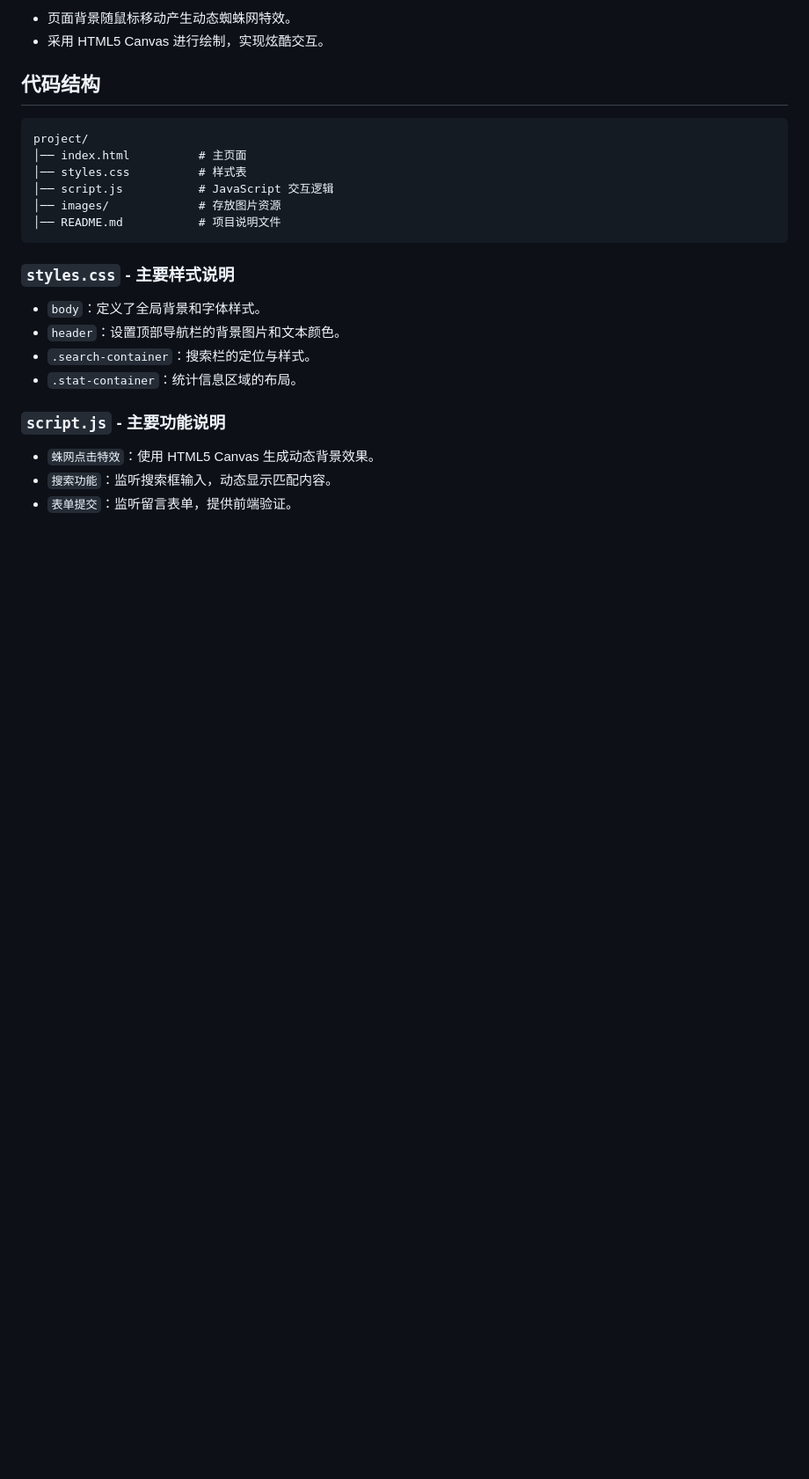
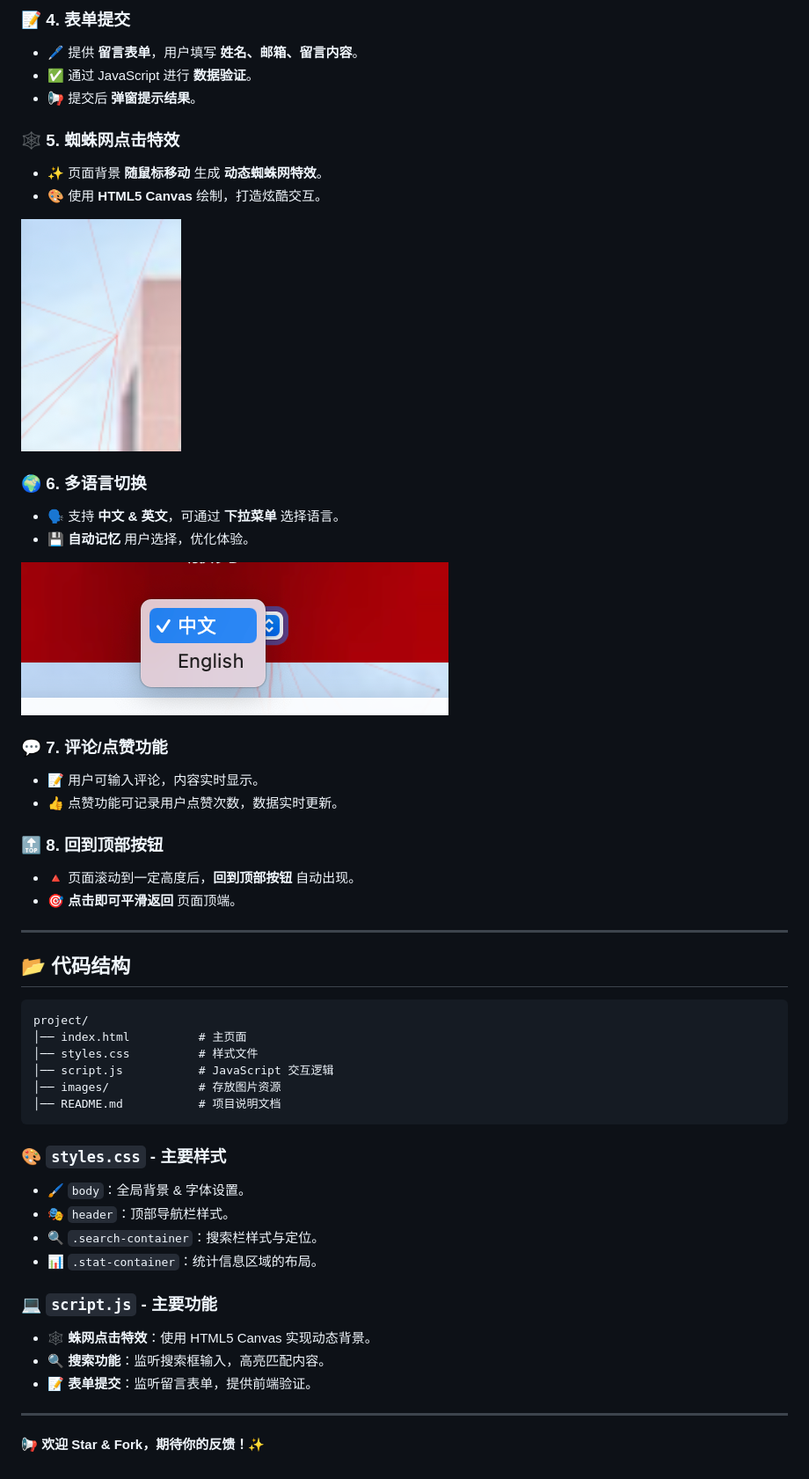
Before and after one commit to z-zanez/public-class-webdesign, a Markdown page: README.md, the part around the change printed below. Shown: that part at 88% size. Drawn GitHub-style; pictures changed too: image/README/1741092977977.png (added), image/README/1741092995732.png (added); blank space fills up the shorter version.

````diff
--- a/README.md
+++ b/README.md
@@ -47,27 +63,60 @@
 
-- 页面背景随鼠标移动产生动态蜘蛛网特效。
-- 采用 HTML5 Canvas 进行绘制，实现炫酷交互。
+### 📝 4. 表单提交
 
-## 代码结构
+- 🖊️ 提供 **留言表单**，用户填写 **姓名、邮箱、留言内容**。
+- ✅ 通过 JavaScript 进行 **数据验证**。
+- 📢 提交后 **弹窗提示结果**。
 
-```
+### 🕸️ 5. 蜘蛛网点击特效
+
+- ✨ 页面背景 **随鼠标移动** 生成 **动态蜘蛛网特效**。
+- 🎨 使用 **HTML5 Canvas** 绘制，打造炫酷交互。
+
+![1741092995732](image/README/1741092995732.png)
+
+### 🌍 6. 多语言切换
+
+- 🗣️ 支持 **中文 & 英文**，可通过 **下拉菜单** 选择语言。
+- 💾 **自动记忆** 用户选择，优化体验。
+
+![1741092977977](image/README/1741092977977.png)
+
+### 💬 7. 评论/点赞功能
+
+- 📝 用户可输入评论，内容实时显示。
+- 👍 点赞功能可记录用户点赞次数，数据实时更新。
+
+### 🔝 8. 回到顶部按钮
+
+- 🔺 页面滚动到一定高度后，**回到顶部按钮** 自动出现。
+- 🎯 **点击即可平滑返回** 页面顶端。
+
+---
+
+## 📂 代码结构
+
+```plaintext
 project/
 │── index.html          # 主页面
-│── styles.css          # 样式表
+│── styles.css          # 样式文件
 │── script.js           # JavaScript 交互逻辑
 │── images/             # 存放图片资源
-│── README.md           # 项目说明文件
+│── README.md           # 项目说明文档
 ```
 
-### `styles.css` - 主要样式说明
+### 🎨 `styles.css` - 主要样式
 
-- `body`：定义了全局背景和字体样式。
-- `header`：设置顶部导航栏的背景图片和文本颜色。
-- `.search-container`：搜索栏的定位与样式。
-- `.stat-container`：统计信息区域的布局。
+- 🖌️ `body`：全局背景 & 字体设置。
+- 🎭 `header`：顶部导航栏样式。
+- 🔍 `.search-container`：搜索栏样式与定位。
+- 📊 `.stat-container`：统计信息区域的布局。
 
-### `script.js` - 主要功能说明
+### 💻 `script.js` - 主要功能
 
-- `蛛网点击特效`：使用 HTML5 Canvas 生成动态背景效果。
-- `搜索功能`：监听搜索框输入，动态显示匹配内容。
-- `表单提交`：监听留言表单，提供前端验证。
+- 🕸️ **蛛网点击特效**：使用 HTML5 Canvas 实现动态背景。
+- 🔍 **搜索功能**：监听搜索框输入，高亮匹配内容。
+- 📝 **表单提交**：监听留言表单，提供前端验证。
+
+---
+
+📢 **欢迎 Star & Fork，期待你的反馈！✨**
````
Also changed, not shown: other parts of README.md (+38 -22 lines), image/README/1741093035139.png (added), 5 other files.
